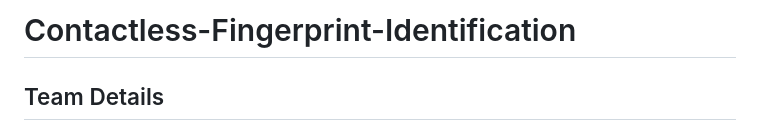
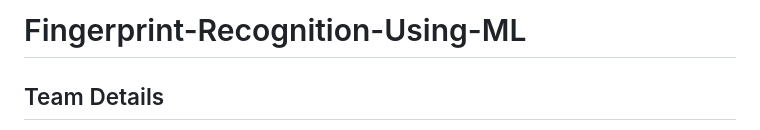
Before and after one commit to AAC-Open-Source-Pool/Fingerprint-Recognition-Using-ML, a Markdown page: README.md, the part around one of its changes. Drawn GitHub-style.

Commit message:
README.md Preview section

```diff
--- a/README.md
+++ b/README.md
@@ -1,4 +1,4 @@
-# Contactless-Fingerprint-Identification
+# Fingerprint-Recognition-Using-ML
 
 <h2>Team Details</h2>
 <b>Team Number: </b><p>24AACR16</p>
```
Also changed, not shown: other parts of README.md (+8 -0 lines).
